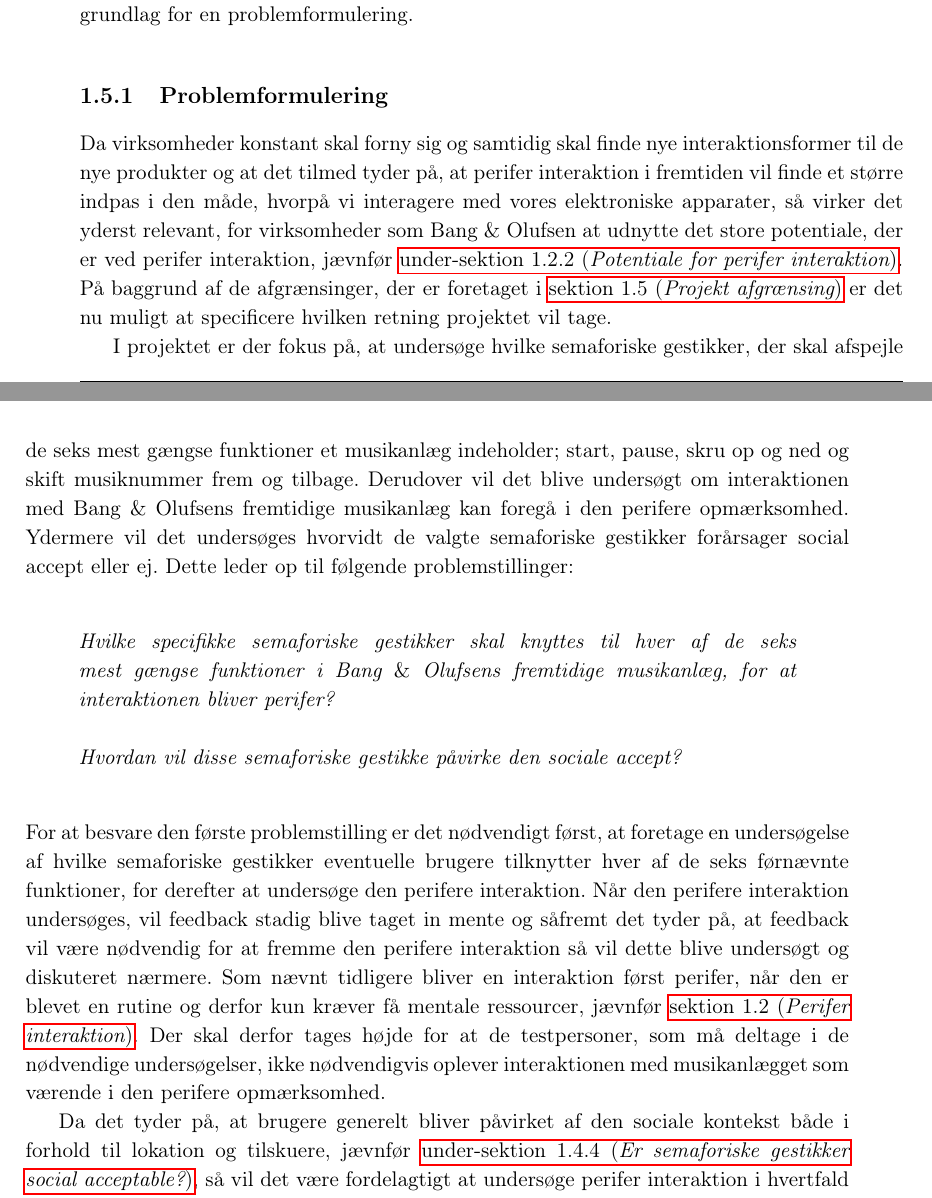
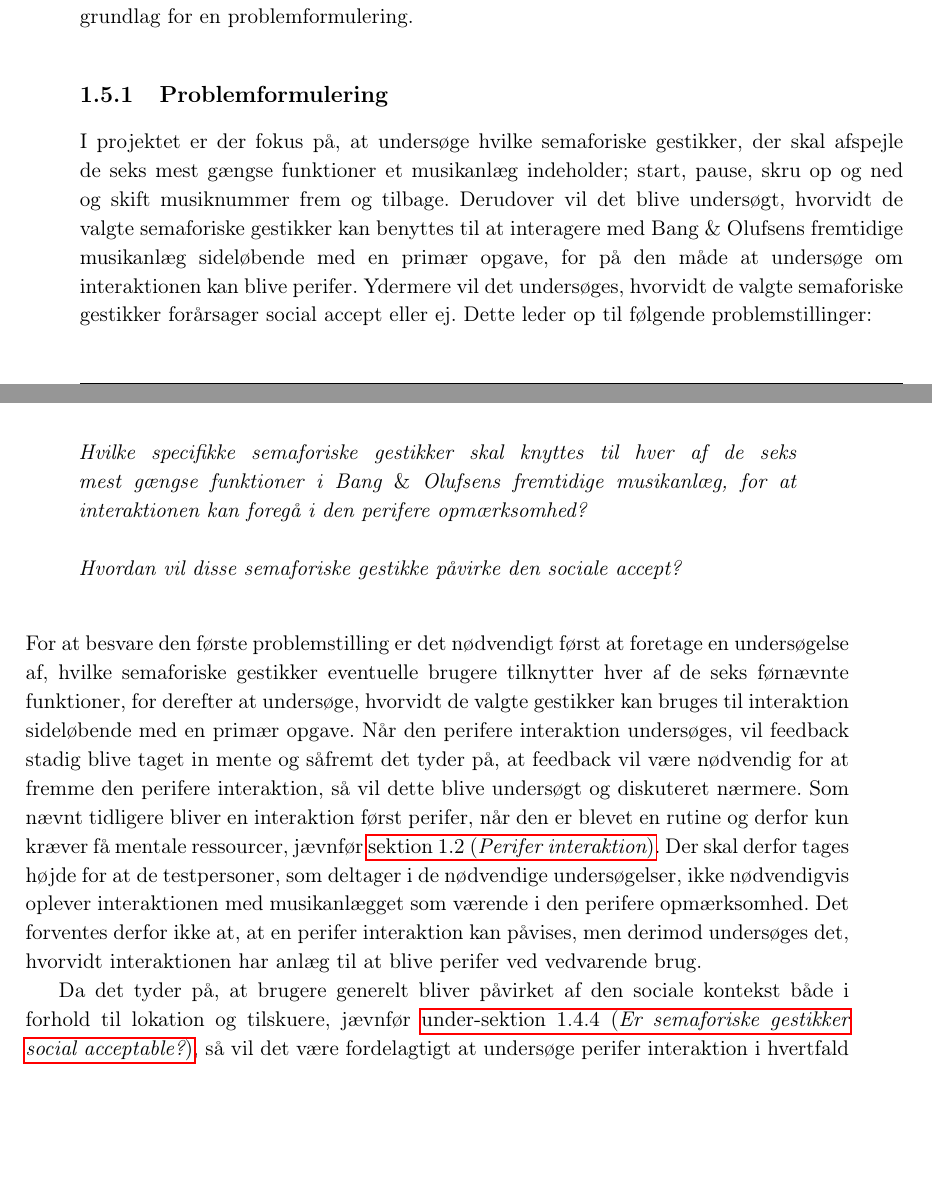
Before and after one commit to SaraNielsen0711/P6-LaTex, a LaTeX thesis (Master.tex, which reads Content/Introduktion/Problemformulering.tex): two parts of pages 33 and 34 of 48, joined at a grey line, cut so that both start at the same text, the shorter picture padded with empty space. Compiled offline with pdfLaTeX.

Commit message:
problemformulering

```diff
--- a/Content/Introduktion/Problemformulering.tex
+++ b/Content/Introduktion/Problemformulering.tex
@@ -1,17 +1,31 @@
 \subsection{Problemformulering}
 \label{Problemformulering}
 %
-Da virksomheder konstant skal forny sig og samtidig skal finde nye interaktionsformer til de nye produkter og at det tilmed tyder på, at perifer interaktion i fremtiden vil finde et større indpas i den måde, hvorpå vi interagere med vores elektroniske apparater, så virker det yderst relevant, for virksomheder som Bang $\&$ Olufsen at udnytte det store potentiale, der er ved perifer interaktion, jævnfør \fullref{Potentiale}. På baggrund af de afgrænsinger, der er foretaget i \fullref{Afgraensning} er det nu muligt at specificere hvilken retning projektet vil tage.
+%Da virksomheder konstant skal forny sig og samtidig skal finde nye interaktionsformer til de nye produkter og at det tilmed tyder på, at perifer interaktion i fremtiden vil finde et større indpas i den måde, hvorpå vi interagere med vores elektroniske apparater, så virker det yderst relevant, for virksomheder som Bang $\&$ Olufsen at udnytte det store potentiale, der er ved perifer interaktion, jævnfør \fullref{Potentiale}. På baggrund af de afgrænsinger, der er foretaget i \fullref{Afgraensning} er det nu muligt at specificere hvilken retning projektet vil tage.
 
-I projektet er der fokus på, at undersøge hvilke semaforiske gestikker, der skal afspejle de seks mest gængse funktioner et musikanlæg indeholder; start, pause, skru op og ned og skift musiknummer frem og tilbage. Derudover vil det blive undersøgt om interaktionen med Bang $\&$ Olufsens fremtidige musikanlæg kan foregå i den perifere opmærksomhed. Ydermere vil det undersøges hvorvidt de valgte semaforiske gestikker forårsager social accept eller ej. Dette leder op til følgende problemstillinger:\blankline
+%I projektet er der fokus på, at undersøge hvilke semaforiske gestikker, der skal afspejle de seks mest gængse funktioner et musikanlæg indeholder; start, pause, skru op og ned og skift musiknummer frem og tilbage. Derudover vil det blive undersøgt om interaktionen med Bang $\&$ Olufsens fremtidige musikanlæg kan foregå i den perifere opmærksomhed. Ydermere vil det undersøges hvorvidt de valgte semaforiske gestikker forårsager social accept eller ej. Dette leder op til følgende problemstillinger:\blankline
+%
+%\begin{quotation}
+%\noindent
+%\textit{Hvilke specifikke semaforiske gestikker skal knyttes til hver af %de seks mest gængse funktioner i Bang $\&$ Olufsens fremtidige musikanlæg, for at interaktionen bliver perifer?\blankline
+%
+%Hvordan vil disse semaforiske gestikke påvirke den sociale accept?}\blankline
+%\end{quotation}
+%
+%For at besvare den første problemstilling er det nødvendigt først, at foretage en undersøgelse af hvilke semaforiske gestikker eventuelle brugere tilknytter hver af de seks førnævnte funktioner, for derefter at undersøge den perifere interaktion. Når den perifere interaktion undersøges, vil feedback stadig blive taget in mente og såfremt det tyder på, at feedback vil være nødvendig for at fremme den perifere interaktion så vil dette blive undersøgt og diskuteret nærmere. Som nævnt tidligere bliver en interaktion først perifer, når den er blevet en rutine og derfor kun kræver få mentale ressourcer, jævnfør \fullref{PeriferInteratkion}. Der skal derfor tages højde for at de testpersoner, som må deltage i de nødvendige undersøgelser, ikke nødvendigvis oplever interaktionen med musikanlægget som værende i den perifere opmærksomhed.
+
+%Da det tyder på, at brugere generelt bliver påvirket af den sociale kontekst både i forhold til lokation og tilskuere, jævnfør \fullref{Socialaccept}, så vil det være fordelagtigt at undersøge perifer interaktion i hvertfald to scenarier; når brugeren er alene og når brugeren er sammen med andre. På baggrund af den undersøgelse bør det være muligt, at besvare den sidst nævnte problemstilling og tilmed vurdere om de semaforiske gestikker opfattes, som værende socialt acceptable eller ej.
+
+
+I projektet er der fokus på, at undersøge hvilke semaforiske gestikker, der skal afspejle de seks mest gængse funktioner et musikanlæg indeholder; start, pause, skru op og ned og skift musiknummer frem og tilbage. Derudover vil det blive undersøgt, hvorvidt de valgte semaforiske gestikker kan benyttes til at interagere med Bang $\&$ Olufsens fremtidige musikanlæg sideløbende med en primær opgave, for på den måde at undersøge om interaktionen kan blive perifer. Ydermere vil det undersøges, hvorvidt de valgte semaforiske gestikker forårsager social accept eller ej. Dette leder op til følgende problemstillinger:\blankline
 %
 \begin{quotation}
-\noindent
-\textit{Hvilke specifikke semaforiske gestikker skal knyttes til hver af de seks mest gængse funktioner i Bang $\&$ Olufsens fremtidige musikanlæg, for at interaktionen bliver perifer?\blankline
-%
-Hvordan vil disse semaforiske gestikke påvirke den sociale accept?}\blankline
+	\noindent
+	\textit{Hvilke specifikke semaforiske gestikker skal knyttes til hver af de seks mest gængse funktioner i Bang $\&$ Olufsens fremtidige musikanlæg, for at interaktionen kan foregå i den perifere opmærksomhed?\blankline
+		%
+		Hvordan vil disse semaforiske gestikke påvirke den sociale accept?}\blankline
 \end{quotation}
 %
-For at besvare den første problemstilling er det nødvendigt først, at foretage en undersøgelse af hvilke semaforiske gestikker eventuelle brugere tilknytter hver af de seks førnævnte funktioner, for derefter at undersøge den perifere interaktion. Når den perifere interaktion undersøges, vil feedback stadig blive taget in mente og såfremt det tyder på, at feedback vil være nødvendig for at fremme den perifere interaktion så vil dette blive undersøgt og diskuteret nærmere. Som nævnt tidligere bliver en interaktion først perifer, når den er blevet en rutine og derfor kun kræver få mentale ressourcer, jævnfør \fullref{PeriferInteratkion}. Der skal derfor tages højde for at de testpersoner, som må deltage i de nødvendige undersøgelser, ikke nødvendigvis oplever interaktionen med musikanlægget som værende i den perifere opmærksomhed.
+For at besvare den første problemstilling er det nødvendigt først at foretage en undersøgelse af, hvilke semaforiske gestikker eventuelle brugere tilknytter hver af de seks førnævnte funktioner, for derefter at undersøge, hvorvidt de valgte gestikker kan bruges til interaktion sideløbende med en primær opgave. Når den perifere interaktion undersøges, vil feedback stadig blive taget in mente og såfremt det tyder på, at feedback vil være nødvendig for at fremme den perifere interaktion, så vil dette blive undersøgt og diskuteret nærmere. Som nævnt tidligere bliver en interaktion først perifer, når den er blevet en rutine og derfor kun kræver få mentale ressourcer, jævnfør \fullref{PeriferInteratkion}. Der skal derfor tages højde for at de testpersoner, som deltager i de nødvendige undersøgelser, ikke nødvendigvis oplever interaktionen med musikanlægget som værende i den perifere opmærksomhed. Det forventes derfor ikke at, at en perifer interaktion kan påvises, men derimod undersøges det, hvorvidt interaktionen har anlæg til at blive perifer ved vedvarende brug.
 
 Da det tyder på, at brugere generelt bliver påvirket af den sociale kontekst både i forhold til lokation og tilskuere, jævnfør \fullref{Socialaccept}, så vil det være fordelagtigt at undersøge perifer interaktion i hvertfald to scenarier; når brugeren er alene og når brugeren er sammen med andre. På baggrund af den undersøgelse bør det være muligt, at besvare den sidst nævnte problemstilling og tilmed vurdere om de semaforiske gestikker opfattes, som værende socialt acceptable eller ej.
```
